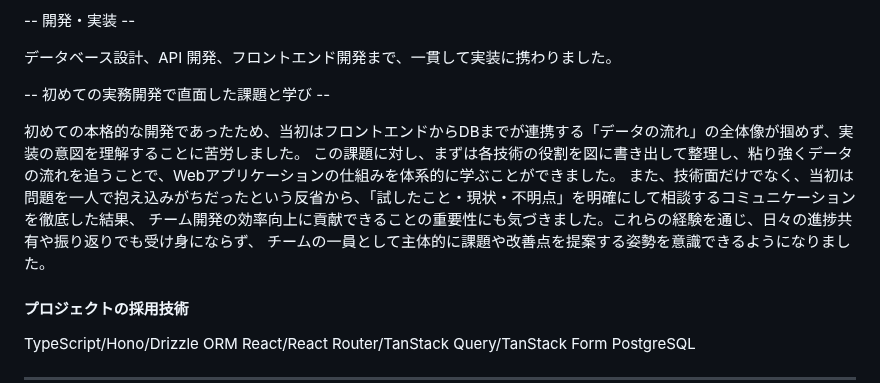
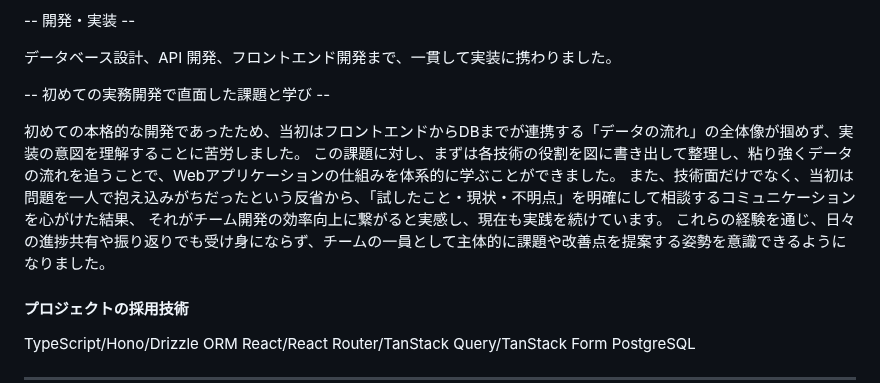
Before and after one commit to anthea-inc/miina-kai-training, a Markdown page: skillsheet/skillsheet.md, the part around the change. GitHub-like rendering.

Commit message:
-- 初めての実務開発で直面した課題と学び --訂正

```diff
--- a/skillsheet/skillsheet.md
+++ b/skillsheet/skillsheet.md
@@ -58,14 +58,13 @@
 
 データベース設計、API 開発、フロントエンド開発まで、一貫して実装に携わりました。
 
-
 -- 初めての実務開発で直面した課題と学び --
 
 初めての本格的な開発であったため、当初はフロントエンドからDBまでが連携する「データの流れ」の全体像が掴めず、実装の意図を理解することに苦労しました。
 この課題に対し、まずは各技術の役割を図に書き出して整理し、粘り強くデータの流れを追うことで、Webアプリケーションの仕組みを体系的に学ぶことができました。
-また、技術面だけでなく、当初は問題を一人で抱え込みがちだったという反省から、「試したこと・現状・不明点」を明確にして相談するコミュニケーションを徹底した結果、
-チーム開発の効率向上に貢献できることの重要性にも気づきました。これらの経験を通じ、日々の進捗共有や振り返りでも受け身にならず、
-チームの一員として主体的に課題や改善点を提案する姿勢を意識できるようになりました。
+また、技術面だけでなく、当初は問題を一人で抱え込みがちだったという反省から、「試したこと・現状・不明点」を明確にして相談するコミュニケーションを心がけた結果、
+それがチーム開発の効率向上に繋がると実感し、現在も実践を続けています。
+これらの経験を通じ、日々の進捗共有や振り返りでも受け身にならず、チームの一員として主体的に課題や改善点を提案する姿勢を意識できるようになりました。
 
 
 #### プロジェクトの採用技術
```
